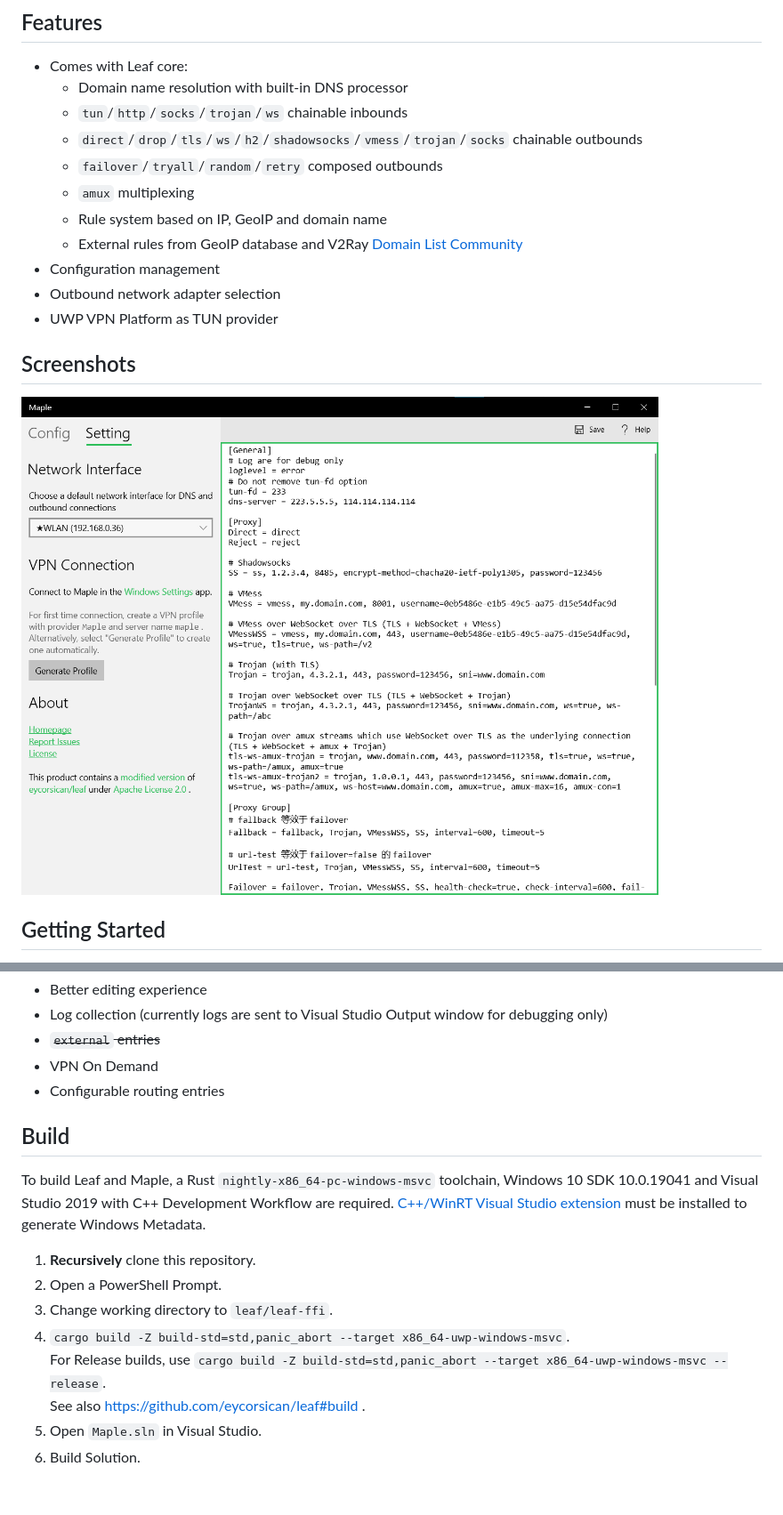
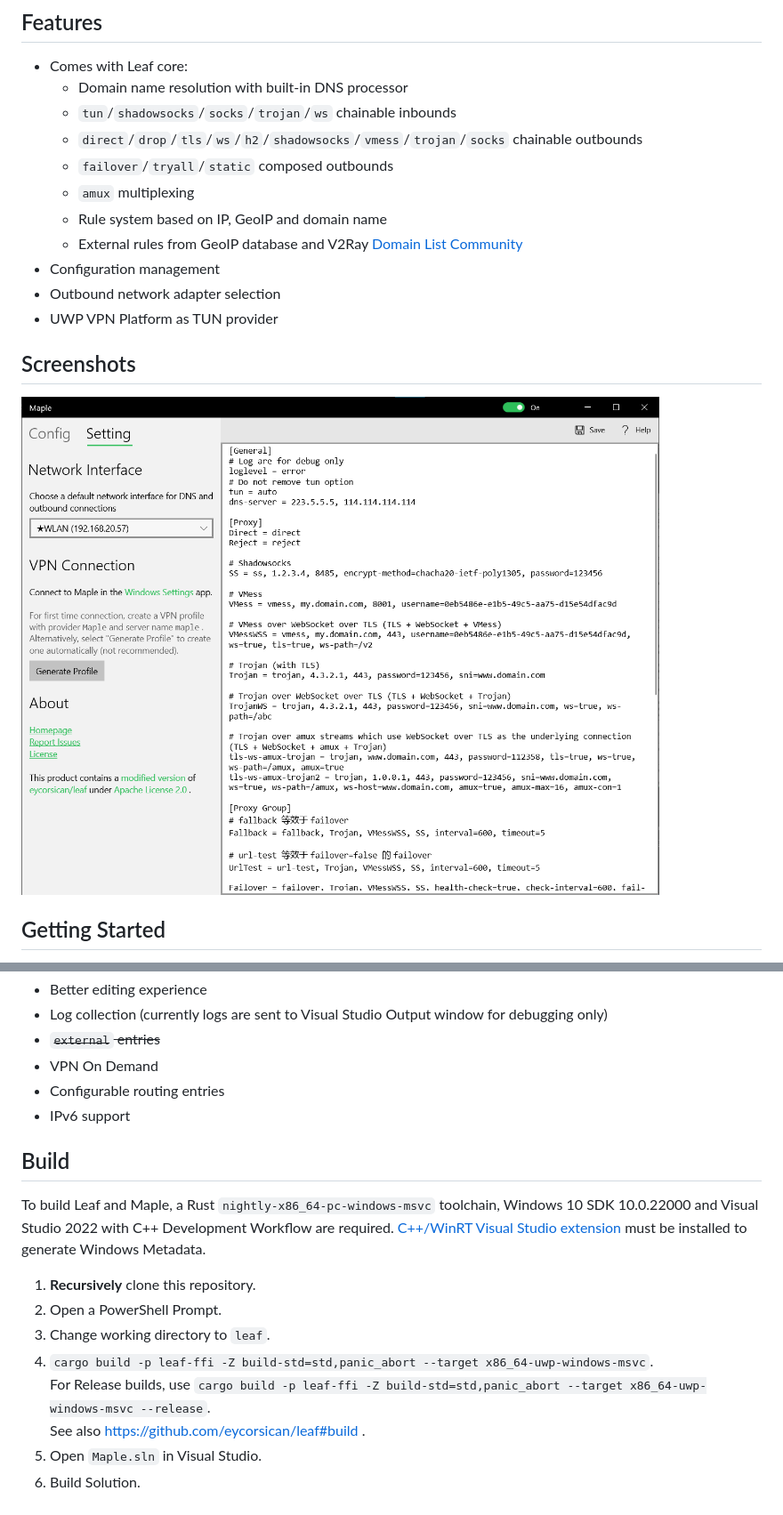
Before and after one commit to YtFlow/Maple, a Markdown page: README.md, 2 parts joined by grey strips. Shown: that part at 89% size. Drawn GitHub-style; pictures changed too: image/screenshot-setting1.png.

```diff
--- a/README.md
+++ b/README.md
@@ -5,9 +5,9 @@ A lightweight Universal Windows proxy app based on https://github.com/eycorsican
 
 - Comes with Leaf core:
    - Domain name resolution with built-in DNS processor
-   - `tun`/`http`/`socks`/`trojan`/`ws` chainable inbounds
+   - `tun`/`shadowsocks`/`socks`/`trojan`/`ws` chainable inbounds
    - `direct`/`drop`/`tls`/`ws`/`h2`/`shadowsocks`/`vmess`/`trojan`/`socks` chainable outbounds
-   - `failover`/`tryall`/`random`/`retry` composed outbounds
+   - `failover`/`tryall`/`static` composed outbounds
    - `amux` multiplexing
    - Rule system based on IP, GeoIP and domain name
    - External rules from GeoIP database and V2Ray [Domain List Community](https://github.com/v2fly/domain-list-community)
@@ -63,16 +64,17 @@ Maple as a UWP app is distributed for sideloading only. When installed, it acts
 - <del>`external` entries</del>
 - VPN On Demand
 - Configurable routing entries
+- IPv6 support
 
 ## Build
 
-To build Leaf and Maple, a Rust `nightly-x86_64-pc-windows-msvc` toolchain, Windows 10 SDK 10.0.19041 and Visual Studio 2019 with C++ Development Workflow are required. [C++/WinRT Visual Studio extension](https://marketplace.visualstudio.com/items?itemName=CppWinRTTeam.cppwinrt101804264) must be installed to generate Windows Metadata.
+To build Leaf and Maple, a Rust `nightly-x86_64-pc-windows-msvc` toolchain, Windows 10 SDK 10.0.22000 and Visual Studio 2022 with C++ Development Workflow are required. [C++/WinRT Visual Studio extension](https://marketplace.visualstudio.com/items?itemName=CppWinRTTeam.cppwinrt101804264) must be installed to generate Windows Metadata.
 
 1. **Recursively** clone this repository.
 2. Open a PowerShell Prompt.
-3. Change working directory to `leaf/leaf-ffi`.
-4. `cargo build -Z build-std=std,panic_abort --target x86_64-uwp-windows-msvc`.
-   For Release builds, use `cargo build -Z build-std=std,panic_abort --target x86_64-uwp-windows-msvc --release`.
+3. Change working directory to `leaf`.
+4. `cargo build -p leaf-ffi -Z build-std=std,panic_abort --target x86_64-uwp-windows-msvc`.
+   For Release builds, use `cargo build -p leaf-ffi -Z build-std=std,panic_abort --target x86_64-uwp-windows-msvc --release`.
    See also https://github.com/eycorsican/leaf#build .
 5. Open `Maple.sln` in Visual Studio.
 6. Build Solution.
```
Also changed, not shown: other parts of README.md (+6 -5 lines), 4 other files.
